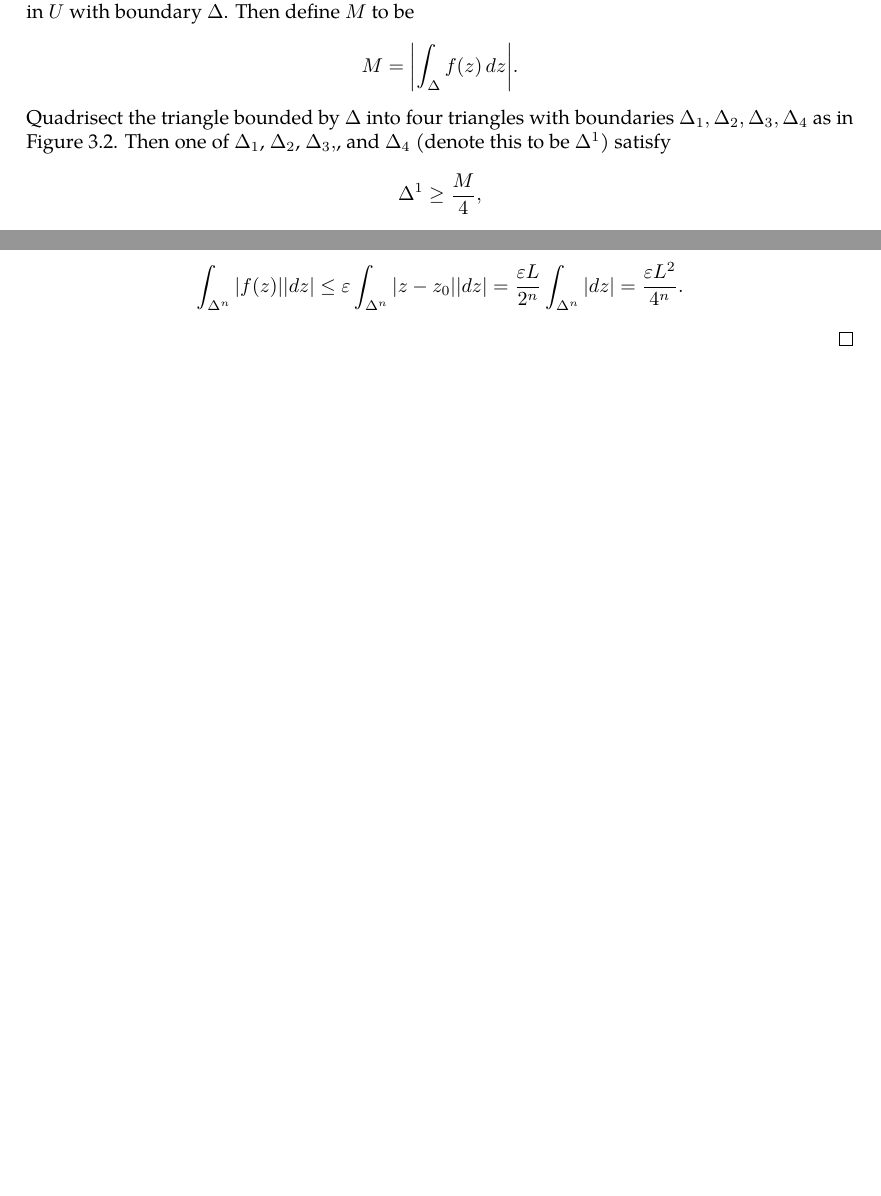
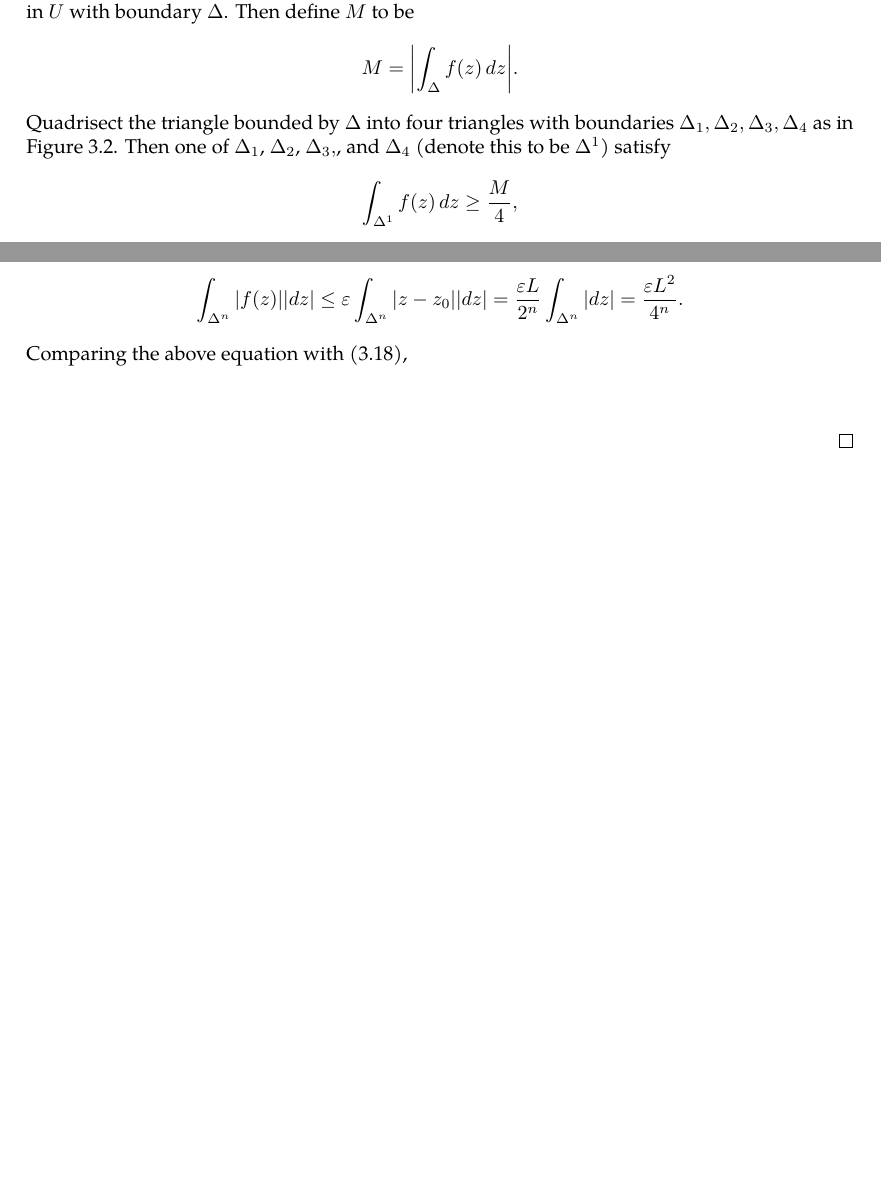
Before and after one commit to slipperking/complex-analysis-latex, a LaTeX document (main.tex): two parts of pages 20 and 21 of 21, joined at a grey line, cut so that both start at the same text, the shorter picture padded with empty space. Compiled offline with pdfLaTeX.

Commit message:
overleaf_to_git (Fri May 23 11:03:49 2025 -0700): update main.tex from r4067 to r4079

```diff
--- a/main.tex
+++ b/main.tex
@@ -554,5 +554,4 @@ When Cauchy famously published \autoref{thm:cauchyintegralformula} and \autoref{
         \label{fig:cauchyintegraltheoremoversimplyconnectedset_trianglequadrisection}
     \end{figure} Then define \(M\) to be \[M=\abs{\int_{\Delta}f(z)\ddz}.\]
     Quadrisect the triangle bounded by \(\Delta\) into four triangles with boundaries \(\Delta_1,\Delta_2,\Delta_3,\Delta_4\) as in \autoref{fig:cauchyintegraltheoremoversimplyconnectedset_trianglequadrisection}. Then one of \(\Delta_1\), \(\Delta_2\), \(\Delta_3,\), and \(\Delta_4\) (denote this to be \(\Delta^1\)) satisfy
-    \[\Delta^1\geq\frac{M}{4},\]
-    and recursively, choose \(\Delta^2\geq\frac{M}{4^2},\ldots,\Delta^n\geq\frac{M}{4^n}\). Let \(L\) denote the perimeter of \(\Delta\). Then, the perimeters of \(\Delta^1, \Delta^2,\ldots\) are \(\frac{L}{2},\frac{L}{2^2},\ldots\) respectively. As \(n\to\infty\), \(\Delta_n\) shrinks to a single point \(z_0\). Then, \(\forall n\in\mathbb{N}\), \(z_0\in\Delta^n\).
+    \[\int_{\Delta^1}f(z)\ddz\geq\frac{M}{4},\]
@@ -563,5 +565,6 @@ When Cauchy famously published \autoref{thm:cauchyintegralformula} and \autoref{
         &=\int_{\Delta^n}\brackets{f(z)-f\paren{z_0}-f'\paren{z_0}\paren{z-z_0}}\ddz.
     \end{align*}
     Because the distance between any two points in the interior of a triangle is always less than its perimeter, using the triangle inequality for complex integrals, \[\int_{\Delta^n}\abs{f(z)}\abs{\ddz}\leq\varepsilon\int_{\Delta^n}\abs{z-z_0}\abs{\ddz}=\frac{\varepsilon L}{2^n}\int_{\Delta^n}\abs{\ddz}=\frac{\varepsilon L^2}{4^n}.\]
+    Comparing the above equation with \eqref{eq:cauchyintegraltheoremoversimplyconnectedset_trianglelowerbound}, \[\]
 \end{proof}
 \end{document}
```
Also changed, not shown: main.tex (3 more changed lines).
